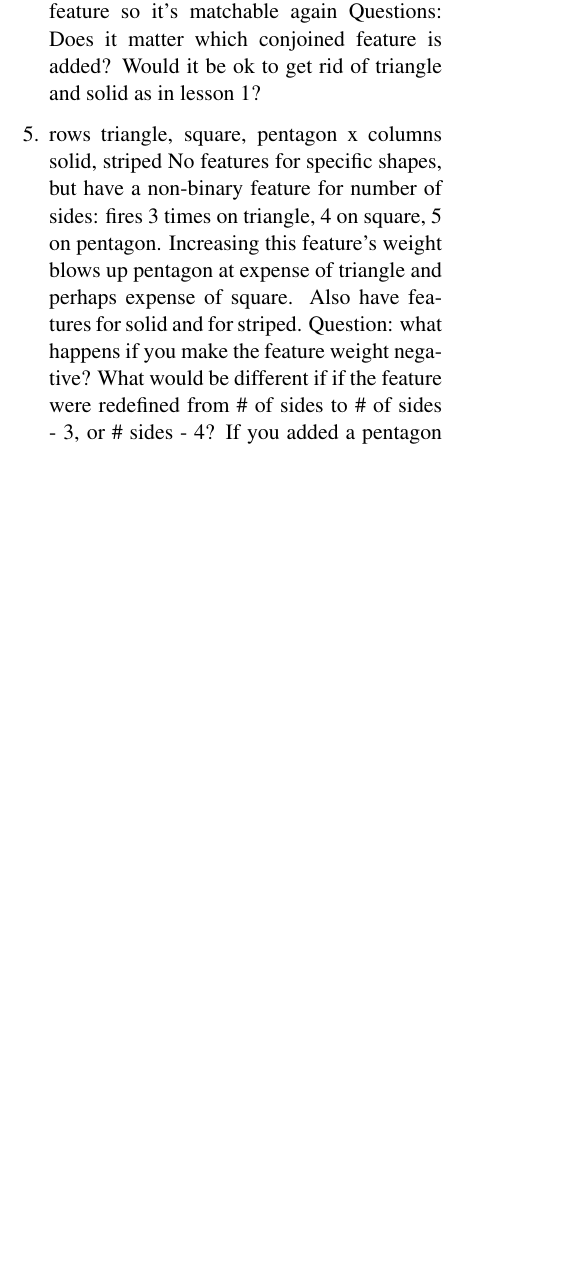
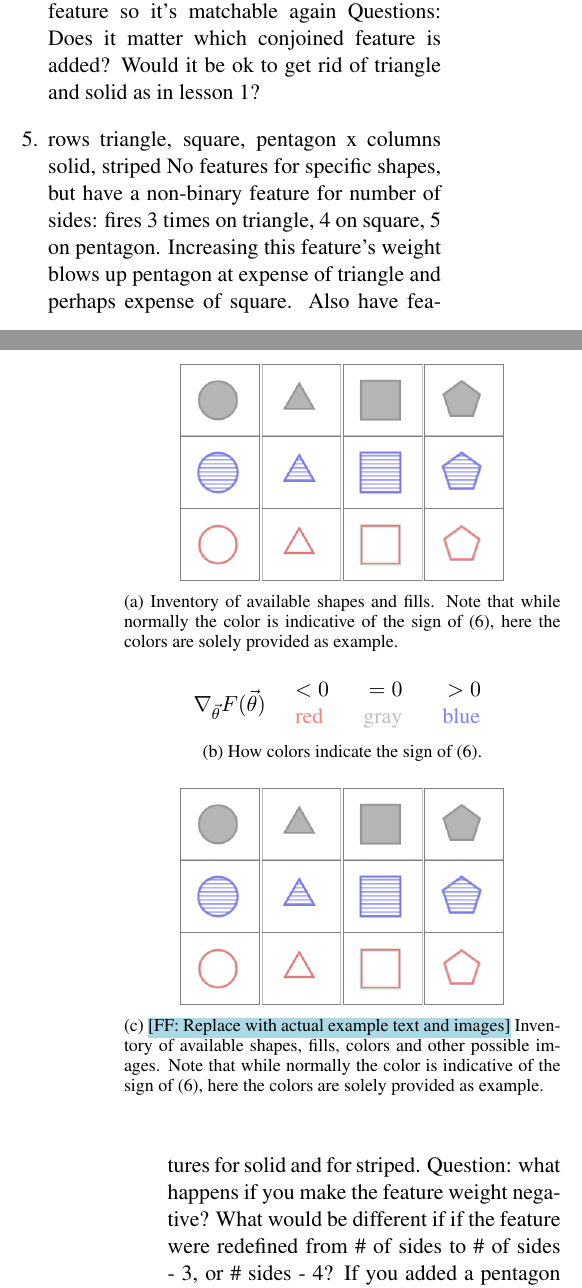
Before and after one commit to fmof/loglin, a LaTeX paper (paper/tnlp2013.tex): part of one column of page 4 of 8 before the commit and two parts of the columns of pages 4 and 5 of 8 after it, the two joined at a grey line, cut so that both start at the same text, the shorter picture padded with empty space. Compiled offline with pdfLaTeX.

Commit message:
updated some images and text

```diff
--- a/paper/tnlp2013.tex
+++ b/paper/tnlp2013.tex
@@ -5,11 +5,14 @@
 \usepackage{amsmath}
 \usepackage{amssymb}
 \usepackage{amsthm}
-\usepackage{enumerate,enumitem}
+\usepackage{enumerate,paralist,enumitem}
 \usepackage{verbatim}
 \usepackage{mathtools}
 
+
+
 \usepackage{graphicx}
+\usepackage{caption,subcaption}
 \usepackage{algorithm}
 \usepackage{algorithmic}
 
@@ -19,6 +22,7 @@
 \usepackage{multirow}
 
 \usepackage{color,soul}
+\usepackage{transparent}
 \usepackage[usenames,dvipsnames,svgnames,table]{xcolor}
 \newcommand{\Note}[1]{}
 \renewcommand{\Note}[1]{\hl{[#1]}}
@@ -179,6 +188,48 @@ See Figure \ref{fig:lesson1} for a screenshot.
 \caption{Screenshot of the first lesson from the virtual manipulative.}
 \label{fig:lesson1}
 \end{figure*}
+
+\begin{figure}[t]
+\begin{center}
+\begin{subfigure}[b]{\columnwidth}
+\centering
+\includegraphics[scale=.5]{images/different_shapes_fills3x4.PNG}
+\caption{Inventory of available shapes and fills. Note that while normally the color is indicative of the sign of \eqref{eqn:grad}, here the colors are solely provided as example.}
+\label{fig:shape_inventory}
+\end{subfigure}
+
+\vspace{1em}
+\begin{subfigure}[b]{\columnwidth}
+\centering
+\begin{tabular}{cccc}
+\multirow{2}{*}{$\nabla_{\vec{\theta}}F(\vec{\theta}) $} & $<0$ & $= 0$ & $> 0$\\
+&
+{\color{red}
+\texttransparent{.5}{ red }
+}
+&
+{\color{gray}
+\texttransparent{.5}{ gray }
+}
+&
+{\color{blue}
+\texttransparent{.5}{ blue }
+}
+\end{tabular}
+
+\caption{How colors indicate the sign of \eqref{eqn:grad}.}
+\label{fig:color_inventory}
+\end{subfigure}
+
+\vspace{1em}
+\begin{subfigure}[b]{\columnwidth}
+\centering
+\includegraphics[scale=.5]{images/different_shapes_fills3x4.PNG}
+\caption{\NoteFF{Replace with actual example text and images} Inventory of available shapes, fills, colors and other possible images. Note that while normally the color is indicative of the sign of \eqref{eqn:grad}, here the colors are solely provided as example.}
+\label{fig:imgtxt_inventory}
+\end{subfigure}
+\end{center}
+\end{figure}
 
 The importance of color: what red vs. blue vs. gray means. This is in contrast to the importance of size
 
```
Also changed, not shown: paper/images/different_shapes_fills.PNG (added), paper/images/different_shapes_fills3x4.PNG (added), paper/tnlp2013.tex (37 more changed lines).
